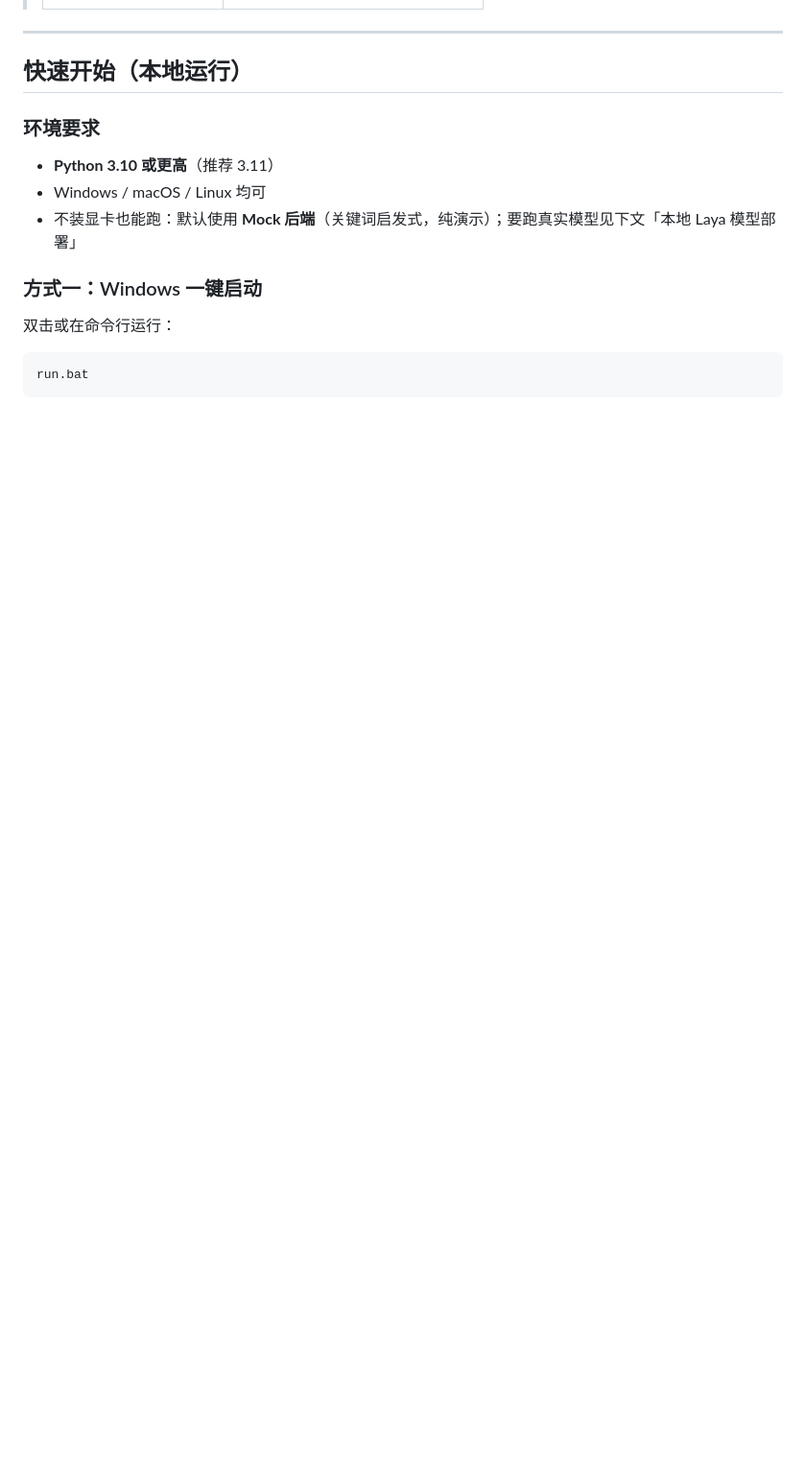
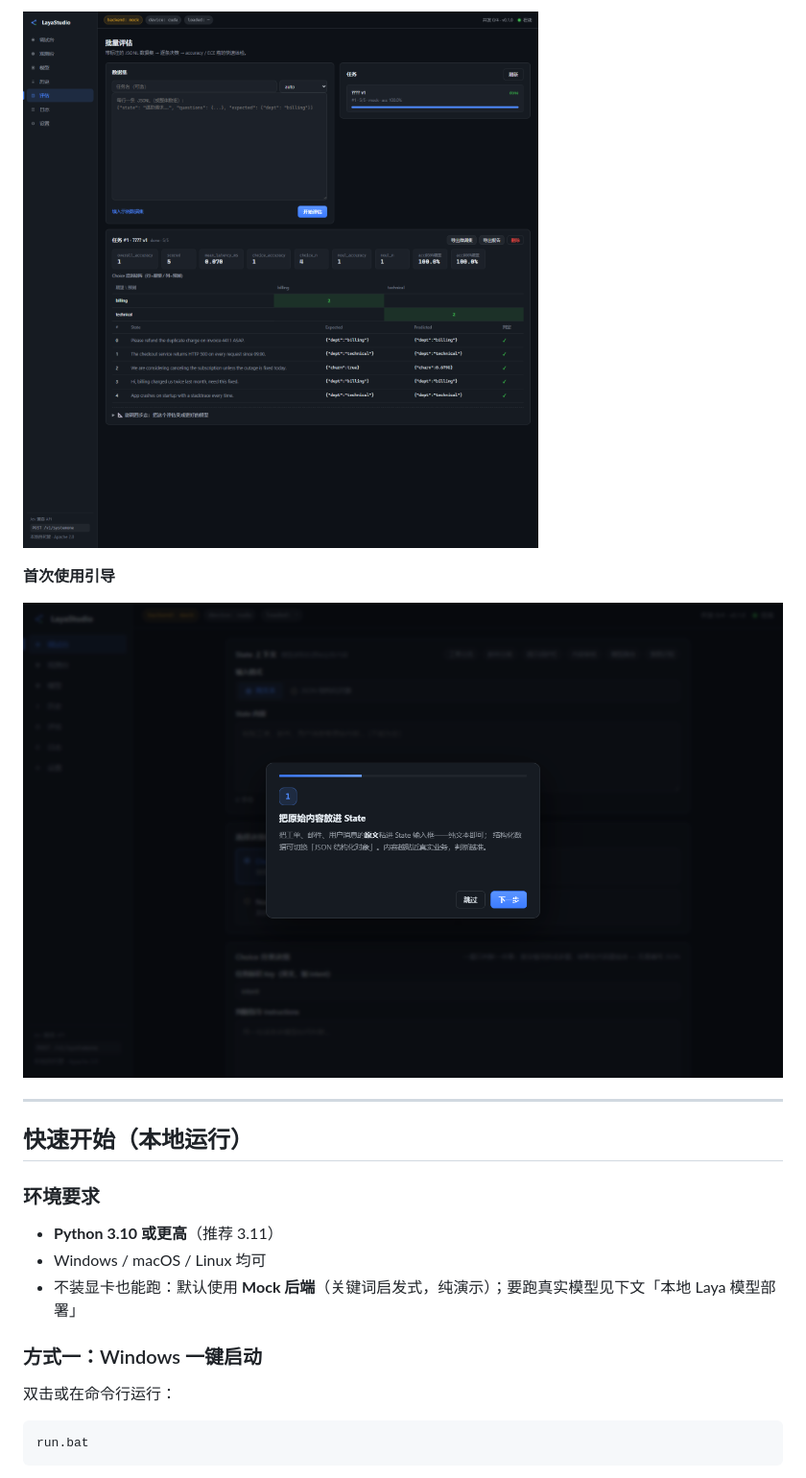
Before and after one commit to Lu-cong-1/layastudio, a Markdown page: README.md, the part around one of its changes. Shown at 96% size. Rendered like a GitHub page; pictures changed too: docs/screenshot-eval.png (added), docs/screenshot-onboard.png (added); blank space fills up the shorter version.

```diff
--- a/README.md
+++ b/README.md
@@ -34,3 +39,8 @@ LayaStudio 是一个跑在你自己电脑上的决策模型调试台。它把 La
+![批量评估](docs/screenshot-eval.png)
+
+**首次使用引导**
+
+![首次使用引导](docs/screenshot-onboard.png)
 
 ---
 
```
Also changed, not shown: other parts of README.md (+14 -9 lines), docs/screenshot-models.png (added), docs/screenshot-monitor.png (added), docs/screenshot-playground.png (added), 1 other file.
